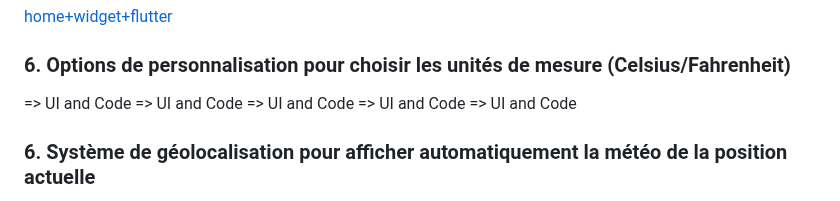
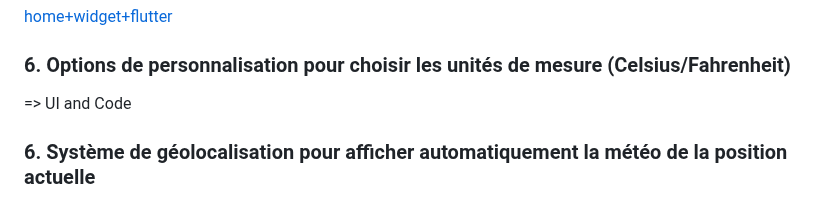
Before and after one commit to irumvabric/Notify-Weather, a Markdown page: README.md, the part around the change. Drawn GitHub-style.

```diff
--- a/README.md
+++ b/README.md
@@ -336,10 +336,6 @@ uses looked on it it will be a tendance and i will have to put it in a database
 ### 6. Options de personnalisation pour choisir les unités de mesure (Celsius/Fahrenheit)
 
 => UI and Code
-=> UI and Code
-=> UI and Code
-=> UI and Code
-=> UI and Code
 
 ### 6. Système de géolocalisation pour afficher automatiquement la météo de la position actuelle
 
```
